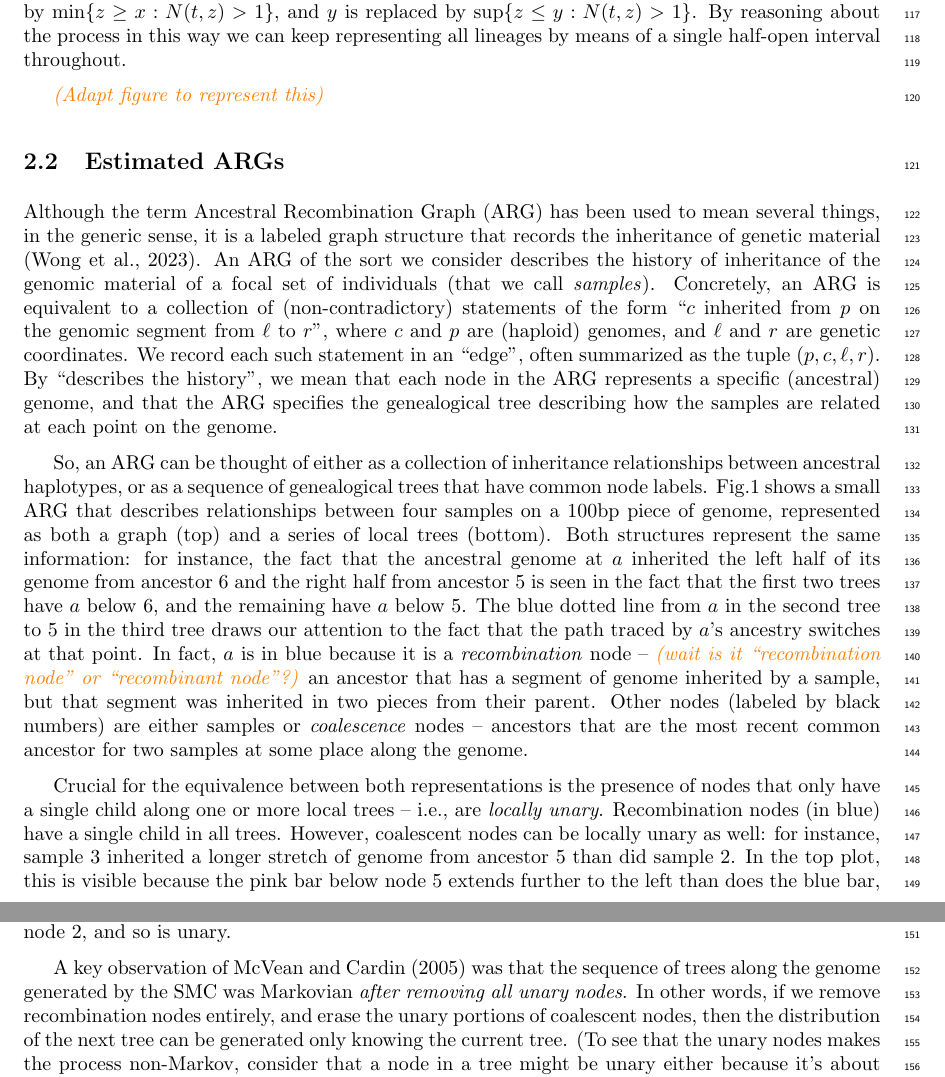
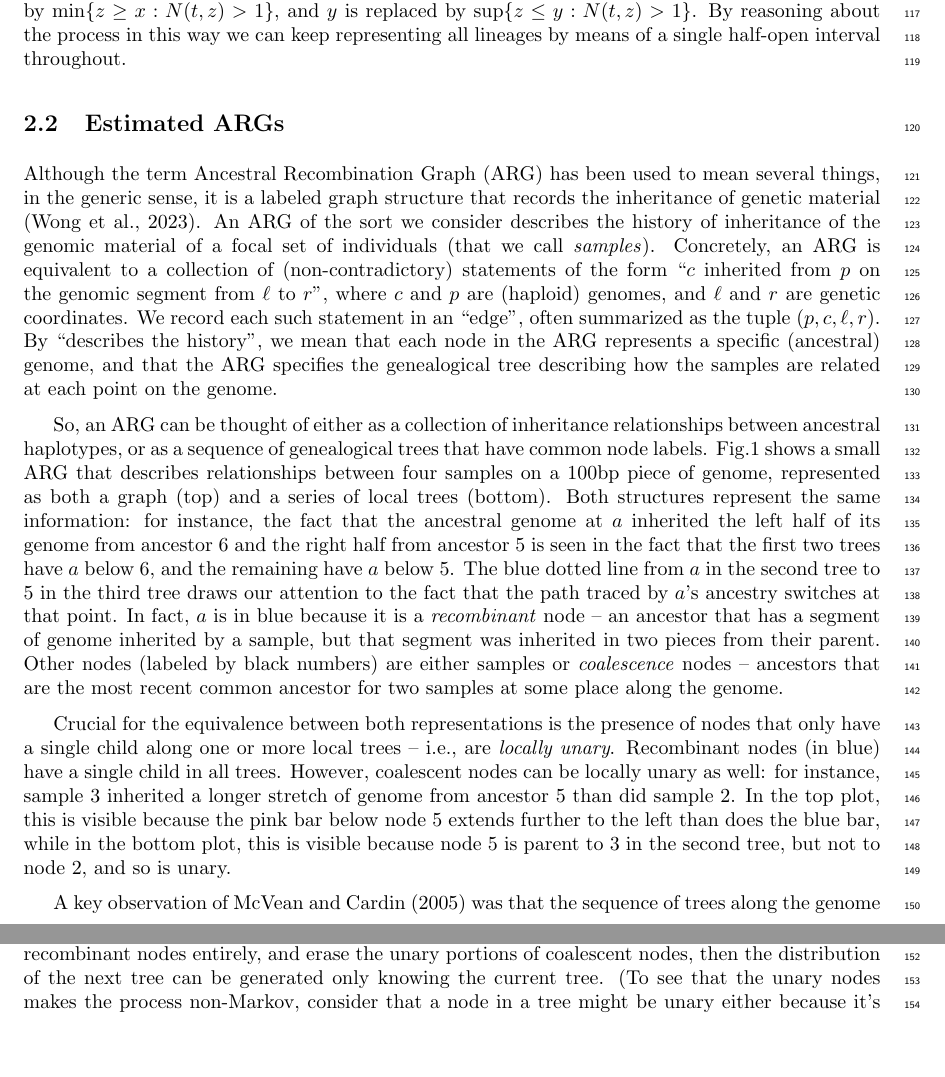
Before and after one commit to petrelharp/smc-bit-paper, a LaTeX paper (paper.tex): two parts of pages 4 and 5 of 19, joined at a grey line, cut so that both start at the same text, the shorter picture padded with empty space. Compiled offline with pdfLaTeX.

```diff
--- a/paper.tex
+++ b/paper.tex
@@ -295,7 +295,6 @@
 By reasoning about the process in this way we can keep representing
 all lineages by means of a single half-open interval throughout.
 
-\comment{Adapt figure to represent this}
 
 % % % % % % % % % % % % % % % % % %
 \subsection{Estimated ARGs} \label{par:recording}
@@ -330,8 +329,7 @@
 The blue dotted line from $a$ in the second tree to 5 in the third tree
 draws our attention to the fact that
 the path traced by $a$'s ancestry switches at that point.
-In fact, $a$ is in blue because it is a \emph{recombination} node --
-\comment{wait is it ``recombination node'' or ``recombinant node''?}
+In fact, $a$ is in blue because it is a \emph{recombinant} node --
 an ancestor that has a segment of genome inherited by a sample,
 but that segment was inherited in two pieces from their parent.
 Other nodes (labeled by black numbers) are either samples
@@ -342,7 +340,7 @@
 Crucial for the equivalence between both representations is the presence of
 nodes that only have a single child along one or more local trees --
 i.e., are \emph{locally unary}.
-Recombination nodes (in blue) have a single child in all trees.
+Recombinant nodes (in blue) have a single child in all trees.
 However, coalescent nodes can be locally unary as well:
 for instance, sample 3 inherited a longer stretch of genome from ancestor 5
 than did sample 2.
@@ -354,7 +352,7 @@
 A key observation of \citet{mcvean_approximating_2005}
 was that the sequence of trees along the genome
 generated by the SMC was Markovian \emph{after removing all unary nodes}.
-In other words, if we remove recombination nodes entirely,
+In other words, if we remove recombinant nodes entirely,
 and erase the unary portions of coalescent nodes,
 then the distribution of the next tree can be generated only knowing the current tree.
 (To see that the unary nodes makes the process non-Markov,
```
Also changed, not shown: figures/3-slices-whitespace.png, figures/likelihood_surface.png (added), figures/likratio.png, figures/svg/re_liksurface.svg (added), figures/svg/time_slice.svg, paper.tex (14 more changed lines).
